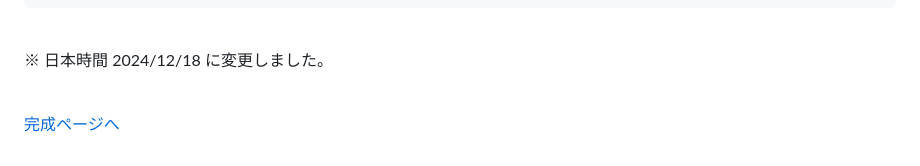
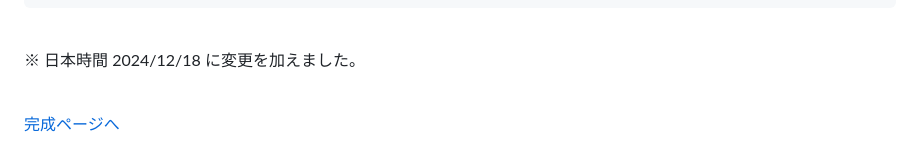
Before and after one commit to YScyber/canvas, a Markdown page: README.md, the part around the change. Drawn GitHub-style.

Commit message:
344行目のテキストの内容を変更

````diff
--- a/README.md
+++ b/README.md
@@ -341,7 +341,7 @@ if (canvas.getContext) {
 ```
 <br>
 
-※ 日本時間 2024/12/18 に変更しました。
+※ 日本時間 2024/12/18 に変更を加えました。
 <br><br>
 
 [完成ページへ](https://yscyber.github.io/canvas/ "https://yscyber.github.io/canvas/")
````
